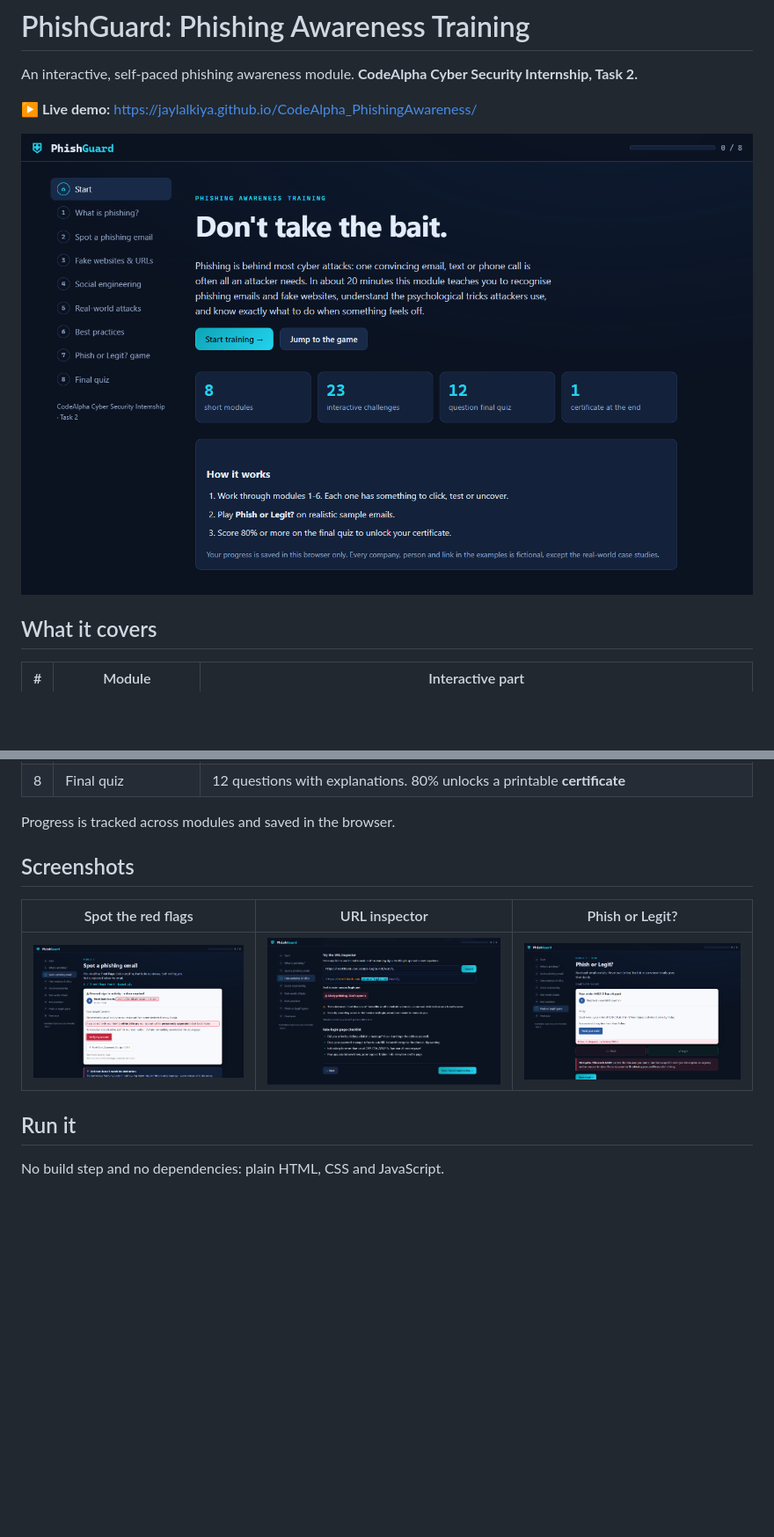
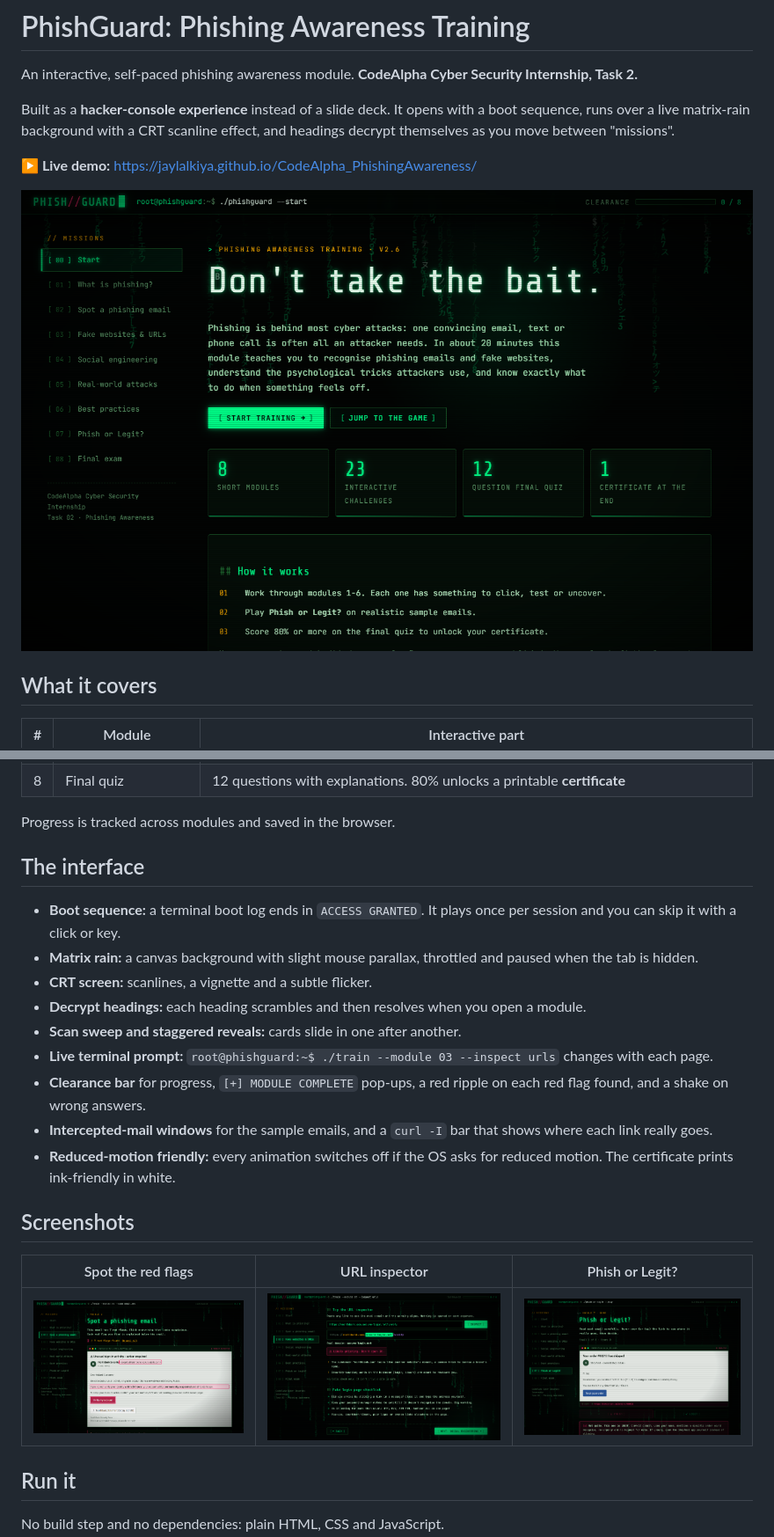
Before and after one commit to jaylalkiya/CodeAlpha_PhishingAwareness, a Markdown page: README.md, 2 parts joined by grey strips. Shown at 88% size. Rendered like a GitHub page; pictures changed too: docs/email.png, docs/game.png, docs/home.png; blank space fills up the shorter version.

```diff
--- a/README.md
+++ b/README.md
@@ -1,6 +1,8 @@
 # PhishGuard: Phishing Awareness Training
 
 An interactive, self-paced phishing awareness module. **CodeAlpha Cyber Security Internship, Task 2.**
+
+Built as a **hacker-console experience** instead of a slide deck. It opens with a boot sequence, runs over a live matrix-rain background with a CRT scanline effect, and headings decrypt themselves as you move between "missions".
 
 **▶ Live demo:** https://jaylalkiya.github.io/CodeAlpha_PhishingAwareness/
 
@@ -20,6 +22,18 @@ An interactive, self-paced phishing awareness module. **CodeAlpha Cyber Security
 | 8 | Final quiz | 12 questions with explanations. 80% unlocks a printable **certificate** |
 
 Progress is tracked across modules and saved in the browser.
+
+## The interface
+
+- **Boot sequence:** a terminal boot log ends in `ACCESS GRANTED`. It plays once per session and you can skip it with a click or key.
+- **Matrix rain:** a canvas background with slight mouse parallax, throttled and paused when the tab is hidden.
+- **CRT screen:** scanlines, a vignette and a subtle flicker.
+- **Decrypt headings:** each heading scrambles and then resolves when you open a module.
+- **Scan sweep and staggered reveals:** cards slide in one after another.
+- **Live terminal prompt:** `root@phishguard:~$ ./train --module 03 --inspect urls` changes with each page.
+- **Clearance bar** for progress, `[+] MODULE COMPLETE` pop-ups, a red ripple on each red flag found, and a shake on wrong answers.
+- **Intercepted-mail windows** for the sample emails, and a `curl -I` bar that shows where each link really goes.
+- **Reduced-motion friendly:** every animation switches off if the OS asks for reduced motion. The certificate prints ink-friendly in white.
 
 ## Screenshots
 
```
Also changed, not shown: other parts of README.md (+2 -1 lines), 4 other files.
